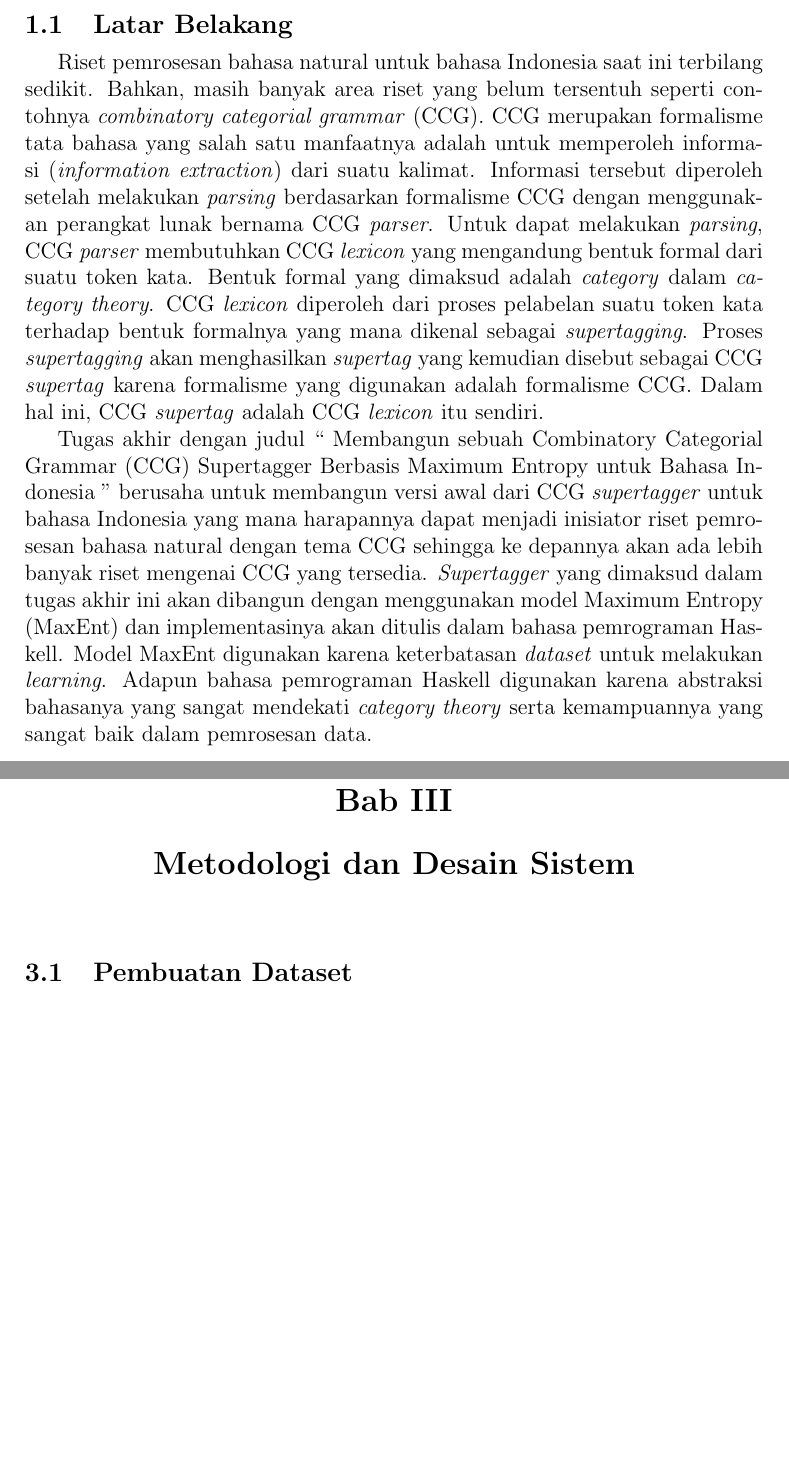
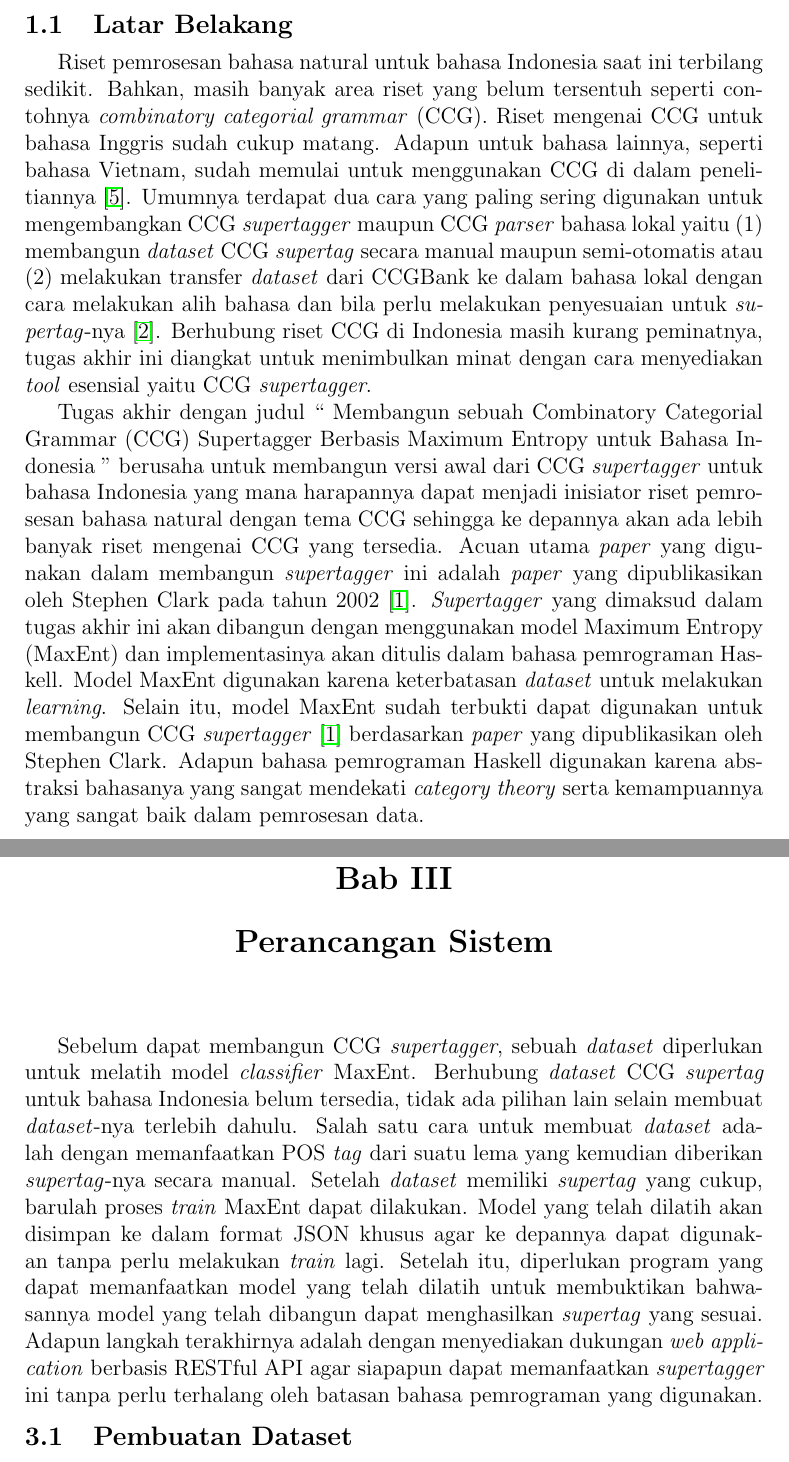
Before and after one commit to wisn/skripsi, a LaTeX book (main.tex, which reads Metodologi.tex, Pendahuluan.tex, References.bib): two parts of pages 6 and 14 of 23 before the commit and two parts of pages 6 and 14 of 24 after it, joined at a grey line, cut so that both start at the same text, the shorter picture padded with empty space. Compiled offline with pdfLaTeX.

Commit message:
Fixing some stuff

```diff
--- a/Metodologi.tex
+++ b/Metodologi.tex
@@ -5,7 +5,23 @@
 \tikzstyle{arrow} = [thick,->,>=stealth]
 \tikzstyle{cloud} = [draw, ellipse,fill=red!20, minimum height=2em]
 
-\chapter{Metodologi dan Desain Sistem}
+\chapter{Perancangan Sistem}
+
+Sebelum dapat membangun CCG \textit{supertagger}, sebuah \textit{dataset} diperlukan untuk melatih model
+\textit{classifier} MaxEnt.
+Berhubung \textit{dataset} CCG \textit{supertag} untuk bahasa Indonesia belum tersedia, tidak ada pilihan
+lain selain membuat \textit{dataset}-nya terlebih dahulu.
+Salah satu cara untuk membuat \textit{dataset} adalah dengan memanfaatkan POS \textit{tag} dari suatu
+lema yang kemudian diberikan \textit{supertag}-nya secara manual.
+Setelah \textit{dataset} memiliki \textit{supertag} yang cukup, barulah proses \textit{train} MaxEnt
+dapat dilakukan.
+Model yang telah dilatih akan disimpan ke dalam format JSON khusus agar ke depannya dapat digunakan
+tanpa perlu melakukan \textit{train} lagi.
+Setelah itu, diperlukan program yang dapat memanfaatkan model yang telah dilatih untuk membuktikan
+bahwasannya model yang telah dibangun dapat menghasilkan \textit{supertag} yang sesuai.
+Adapun langkah terakhirnya adalah dengan menyediakan dukungan \textit{web application} berbasis
+RESTful API agar siapapun dapat memanfaatkan \textit{supertagger} ini tanpa perlu terhalang oleh
+batasan bahasa pemrograman yang digunakan.
 
 \section{Pembuatan Dataset}
 
--- a/Pendahuluan.tex
+++ b/Pendahuluan.tex
@@ -4,26 +4,41 @@
 Riset pemrosesan bahasa natural untuk bahasa Indonesia saat ini terbilang sedikit.
 Bahkan, masih banyak area riset yang belum tersentuh seperti contohnya
 \textit{combinatory categorial grammar} (CCG).
-CCG merupakan formalisme tata bahasa yang salah satu manfaatnya adalah untuk memperoleh informasi
-(\textit{information extraction}) dari suatu kalimat.
-Informasi tersebut diperoleh setelah melakukan \textit{parsing} berdasarkan formalisme CCG dengan
-menggunakan perangkat lunak bernama CCG \textit{parser}.
-Untuk dapat melakukan \textit{parsing}, CCG \textit{parser} membutuhkan CCG \textit{lexicon}
-yang mengandung bentuk formal dari suatu token kata.
-Bentuk formal yang dimaksud adalah \textit{category} dalam \textit{category theory}.
-CCG \textit{lexicon} diperoleh dari proses pelabelan suatu token kata terhadap bentuk formalnya yang
-mana dikenal sebagai \textit{supertagging}.
-Proses \textit{supertagging} akan menghasilkan \textit{supertag} yang kemudian disebut sebagai CCG
-\textit{supertag} karena formalisme yang digunakan adalah formalisme CCG.
-Dalam hal ini, CCG \textit{supertag} adalah CCG \textit{lexicon} itu sendiri.
+Riset mengenai CCG untuk bahasa Inggris sudah cukup matang.
+Adapun untuk bahasa lainnya, seperti bahasa Vietnam, sudah memulai untuk menggunakan CCG di dalam
+penelitiannya \cite{nguyen2019vietnamese}.
+Umumnya terdapat dua cara yang paling sering digunakan untuk mengembangkan CCG \textit{supertagger}
+maupun CCG \textit{parser} bahasa lokal yaitu (1) membangun \textit{dataset} CCG \textit{supertag}
+secara manual maupun semi-otomatis atau (2) melakukan transfer \textit{dataset} dari CCGBank
+ke dalam bahasa lokal dengan cara melakukan alih bahasa dan bila perlu melakukan penyesuaian untuk
+\textit{supertag}-nya \cite{hockenmaier-steedman-2007-ccgbank}.
+Berhubung riset CCG di Indonesia masih kurang peminatnya, tugas akhir ini diangkat untuk menimbulkan
+minat dengan cara menyediakan \textit{tool} esensial yaitu CCG \textit{supertagger}.
+
+% CCG merupakan formalisme tata bahasa yang salah satu manfaatnya adalah untuk memperoleh informasi
+% (\textit{information extraction}) dari suatu kalimat.
+% Informasi tersebut diperoleh setelah melakukan \textit{parsing} berdasarkan formalisme CCG dengan
+% menggunakan perangkat lunak bernama CCG \textit{parser}.
+% Untuk dapat melakukan \textit{parsing}, CCG \textit{parser} membutuhkan CCG \textit{lexicon}
+% yang mengandung bentuk formal dari suatu token kata.
+% Bentuk formal yang dimaksud adalah \textit{category} dalam \textit{category theory}.
+% CCG \textit{lexicon} diperoleh dari proses pelabelan suatu token kata terhadap bentuk formalnya yang
+% mana dikenal sebagai \textit{supertagging}.
+% Proses \textit{supertagging} akan menghasilkan \textit{supertag} yang kemudian disebut sebagai CCG
+% \textit{supertag} karena formalisme yang digunakan adalah formalisme CCG.
+% Dalam hal ini, CCG \textit{supertag} adalah CCG \textit{lexicon} itu sendiri.
 
 Tugas akhir dengan judul \say{\Title} berusaha untuk membangun versi awal dari CCG
 \textit{supertagger} untuk bahasa Indonesia yang mana harapannya dapat menjadi inisiator riset
 pemrosesan bahasa natural dengan tema CCG sehingga ke depannya akan ada lebih banyak riset
 mengenai CCG yang tersedia.
+Acuan utama \textit{paper} yang digunakan dalam membangun \textit{supertagger} ini adalah
+\textit{paper} yang dipublikasikan oleh Stephen Clark pada tahun 2002 \cite{clark-2002-supertagging}.
 \textit{Supertagger} yang dimaksud dalam tugas akhir ini akan dibangun dengan menggunakan model
 Maximum Entropy (MaxEnt) dan implementasinya akan ditulis dalam bahasa pemrograman Haskell.
 Model MaxEnt digunakan karena keterbatasan \textit{dataset} untuk melakukan \textit{learning}.
+Selain itu, model MaxEnt sudah terbukti dapat digunakan untuk membangun CCG \textit{supertagger}
+\cite{clark-2002-supertagging} berdasarkan \textit{paper} yang dipublikasikan oleh Stephen Clark.
 Adapun bahasa pemrograman Haskell digunakan karena abstraksi bahasanya yang sangat mendekati
 \textit{category theory} serta kemampuannya yang sangat baik dalam pemrosesan data.
 
--- a/References.bib
+++ b/References.bib
@@ -51,0 +76,2 @@
+    month = may,
+    year = "2002",
```
Also changed, not shown: Kajian-Pustaka.tex (+1 -1 lines), README.md, main.pdf, Metodologi.tex (9 more changed lines), Pendahuluan.tex (5 more changed lines), References.bib (34 more changed lines).
